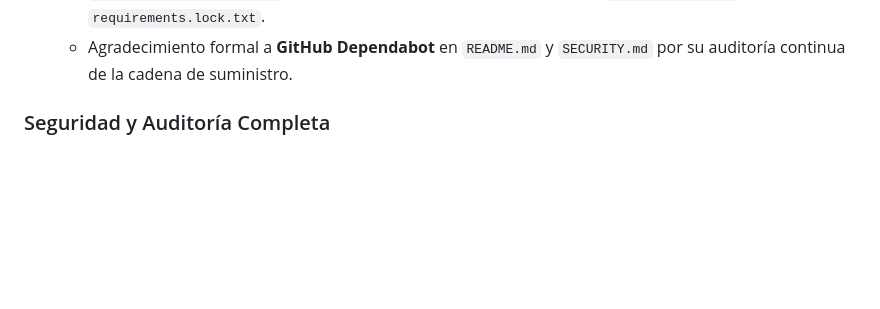
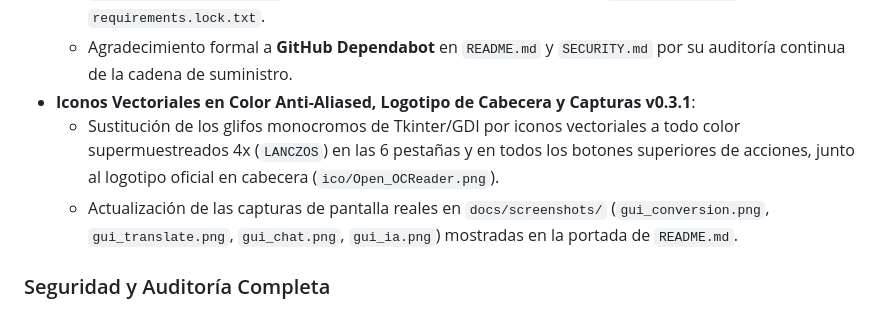
Before and after one commit to Ydalgo/Open-OCReader, a Markdown page: CHANGELOG.md, the part around the change. Rendered like a GitHub page; blank space fills up the shorter version.

```diff
--- a/CHANGELOG.md
+++ b/CHANGELOG.md
@@ -24,6 +24,9 @@ Todos los cambios notables de este proyecto se documentan en este fichero.
 * **Actualización de Dependencias y Agradecimiento a GitHub Dependabot (`PR #1`)**:
   * Integración y fusión limpia del Pull Request #1 de `dependabot[bot]` (`pillow>=13.0.0`, `pypdf>=6.21.4`, `python-multipart>=0.0.31`) manteniendo actualizadas las librerías en `requirements.txt` y `requirements.lock.txt`.
   * Agradecimiento formal a **GitHub Dependabot** en `README.md` y `SECURITY.md` por su auditoría continua de la cadena de suministro.
+* **Iconos Vectoriales en Color Anti-Aliased, Logotipo de Cabecera y Capturas v0.3.1**:
+  * Sustitución de los glifos monocromos de Tkinter/GDI por iconos vectoriales a todo color supermuestreados 4x (`LANCZOS`) en las 6 pestañas y en todos los botones superiores de acciones, junto al logotipo oficial en cabecera (`ico/Open_OCReader.png`).
+  * Actualización de las capturas de pantalla reales en `docs/screenshots/` (`gui_conversion.png`, `gui_translate.png`, `gui_chat.png`, `gui_ia.png`) mostradas en la portada de `README.md`.
 
 ### Seguridad y Auditoría Completa
 * **Mitigación contra Inyección Indirecta de Prompts (Indirect Prompt Injection)**:
```
Also changed, not shown: README.md (+6 -2 lines), docs/screenshots/gui_chat.png (added), docs/screenshots/gui_conversion.png, docs/screenshots/gui_ia.png, docs/screenshots/gui_translate.png (added), 2 other files.
